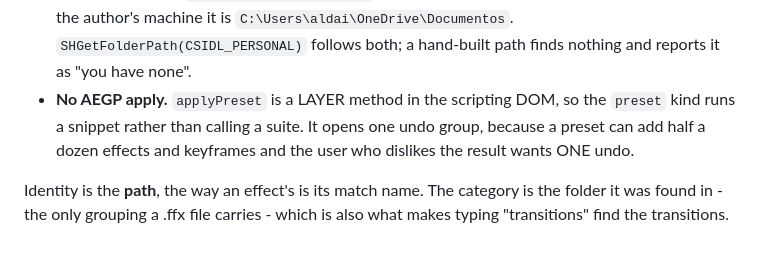
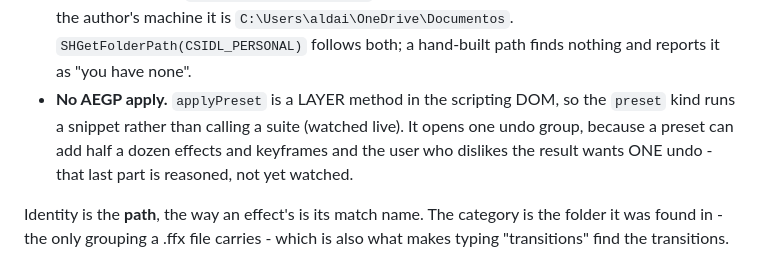
Before and after one commit to AldaGs/pieFX, a Markdown page: poc/SETTINGS.md, the part around the change. GitHub-like rendering.

```diff
--- a/poc/SETTINGS.md
+++ b/poc/SETTINGS.md
@@ -267,9 +267,10 @@ are not effects in any other sense, and three differences drive the code:
   follows both; a hand-built path finds nothing and reports it as "you have
   none".
 - **No AEGP apply.** `applyPreset` is a LAYER method in the scripting DOM, so
-  the `preset` kind runs a snippet rather than calling a suite. It opens one
-  undo group, because a preset can add half a dozen effects and keyframes and
-  the user who dislikes the result wants ONE undo.
+  the `preset` kind runs a snippet rather than calling a suite (watched live).
+  It opens one undo group, because a preset can add half a dozen effects and
+  keyframes and the user who dislikes the result wants ONE undo - that last
+  part is reasoned, not yet watched.
 
 Identity is the **path**, the way an effect's is its match name. The category is
 the folder it was found in - the only grouping a .ffx file carries - which is
```
Also changed, not shown: HANDOFF.md (+8 -6 lines).
